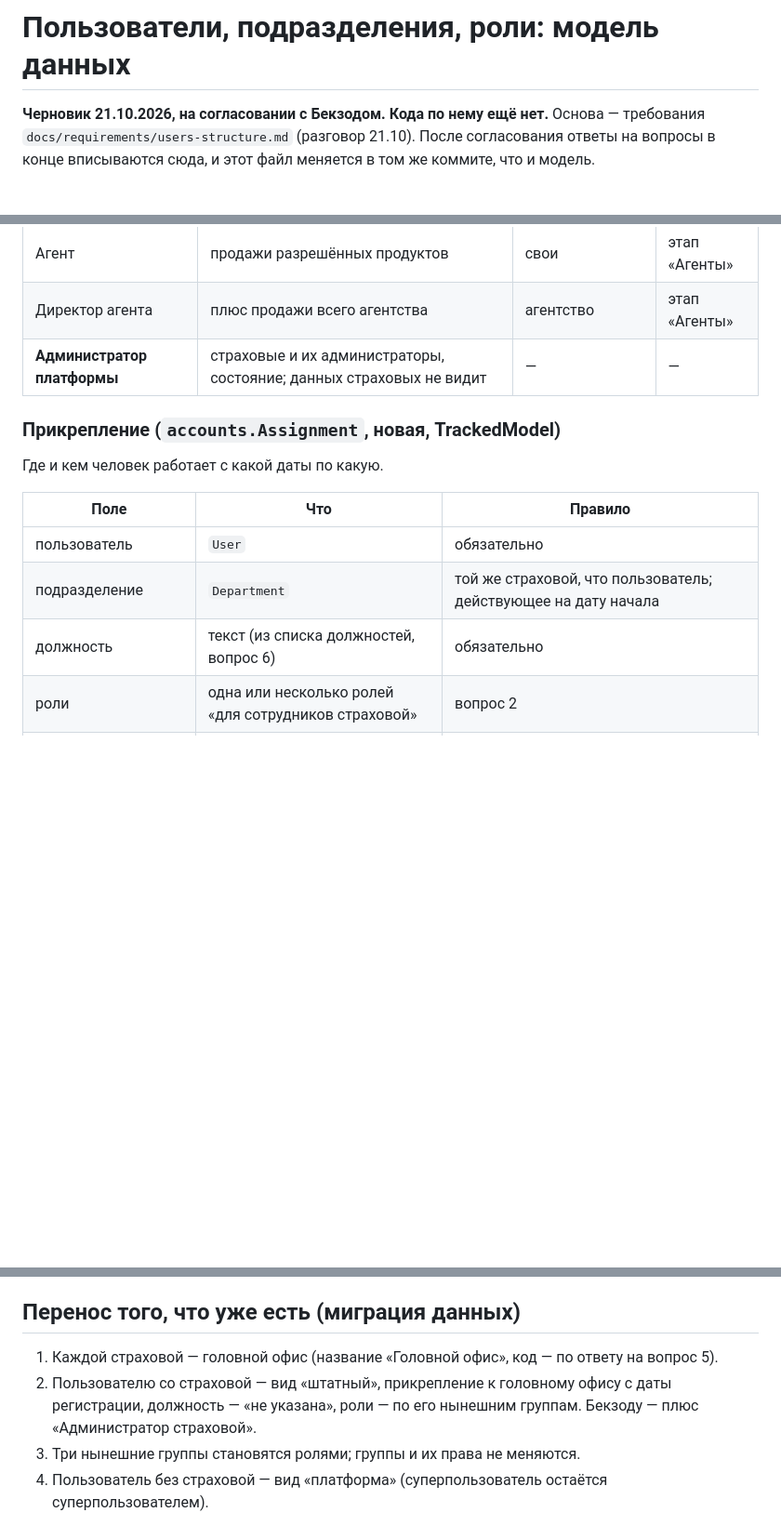
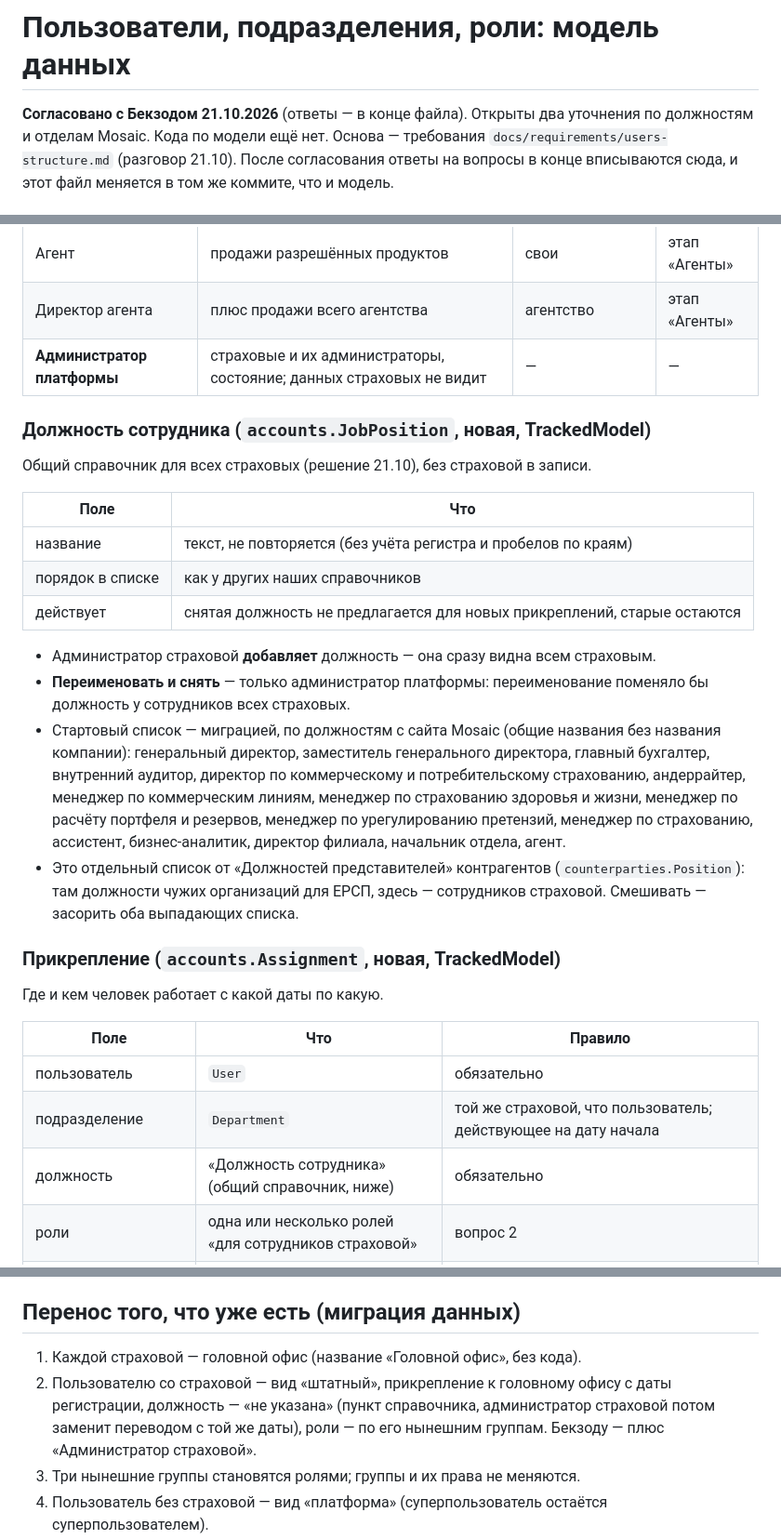
Before and after one commit to bek2808/core-platform, a Markdown page: docs/users-model.md, 3 parts joined by grey strips. Shown at 93% size. GitHub-like rendering; blank space fills up the shorter version.

```diff
--- a/docs/users-model.md
+++ b/docs/users-model.md
@@ -1,6 +1,7 @@
 # Пользователи, подразделения, роли: модель данных
 
-**Черновик 21.10.2026, на согласовании с Бекзодом. Кода по нему ещё нет.**
+**Согласовано с Бекзодом 21.10.2026** (ответы — в конце файла). Открыты два
+уточнения по должностям и отделам Mosaic. Кода по модели ещё нет.
 Основа — требования `docs/requirements/users-structure.md` (разговор 21.10).
 После согласования ответы на вопросы в конце вписываются сюда, и этот файл
 меняется в том же коммите, что и модель.
@@ -123,6 +124,31 @@
 | Директор агента | плюс продажи всего агентства | агентство | этап «Агенты» |
 | **Администратор платформы** | страховые и их администраторы, состояние; данных страховых не видит | — | — |
 
+### Должность сотрудника (`accounts.JobPosition`, новая, TrackedModel)
+
+Общий справочник для всех страховых (решение 21.10), без страховой в записи.
+
+| Поле | Что |
+|---|---|
+| название | текст, не повторяется (без учёта регистра и пробелов по краям) |
+| порядок в списке | как у других наших справочников |
+| действует | снятая должность не предлагается для новых прикреплений, старые остаются |
+
+- Администратор страховой **добавляет** должность — она сразу видна всем
+  страховым.
+- **Переименовать и снять** — только администратор платформы: переименование
+  поменяло бы должность у сотрудников всех страховых.
+- Стартовый список — миграцией, по должностям с сайта Mosaic (общие названия
+  без названия компании): генеральный директор, заместитель генерального
+  директора, главный бухгалтер, внутренний аудитор, директор по коммерческому
+  и потребительскому страхованию, андеррайтер, менеджер по коммерческим линиям,
+  менеджер по страхованию здоровья и жизни, менеджер по расчёту портфеля
+  и резервов, менеджер по урегулированию претензий, менеджер по страхованию,
+  ассистент, бизнес-аналитик, директор филиала, начальник отдела, агент.
+- Это отдельный список от «Должностей представителей» контрагентов
+  (`counterparties.Position`): там должности чужих организаций для ЕРСП,
+  здесь — сотрудников страховой. Смешивать — засорить оба выпадающих списка.
+
 ### Прикрепление (`accounts.Assignment`, новая, TrackedModel)
 
 Где и кем человек работает с какой даты по какую.
@@ -131,7 +157,7 @@
 |---|---|---|
 | пользователь | `User` | обязательно |
 | подразделение | `Department` | той же страховой, что пользователь; действующее на дату начала |
-| должность | текст (из списка должностей, вопрос 6) | обязательно |
+| должность | «Должность сотрудника» (общий справочник, ниже) | обязательно |
 | роли | одна или несколько ролей «для сотрудников страховой» | вопрос 2 |
 | руководитель подразделения | да / нет | на дату — не больше одного руководителя на подразделение (проверка в базе) |
 | видимость | свои / подразделение / вся страховая | по умолчанию — самая широкая из ролей; руководитель — не уже подразделения |
@@ -204,10 +230,10 @@
 
 ## Перенос того, что уже есть (миграция данных)
 
-1. Каждой страховой — головной офис (название «Головной офис», код — по ответу
-   на вопрос 5).
+1. Каждой страховой — головной офис (название «Головной офис», без кода).
 2. Пользователю со страховой — вид «штатный», прикрепление к головному
-   офису с даты регистрации, должность — «не указана», роли — по его
+   офису с даты регистрации, должность — «не указана» (пункт справочника,
+   администратор страховой потом заменит переводом с той же даты), роли — по его
    нынешним группам. Бекзоду — плюс «Администратор страховой».
 3. Три нынешние группы становятся ролями; группы и их права не меняются.
 4. Пользователь без страховой — вид «платформа» (суперпользователь
```
Also changed, not shown: other parts of docs/users-model.md (+42 -35 lines), AGENTS.md (+1 -1 lines).
